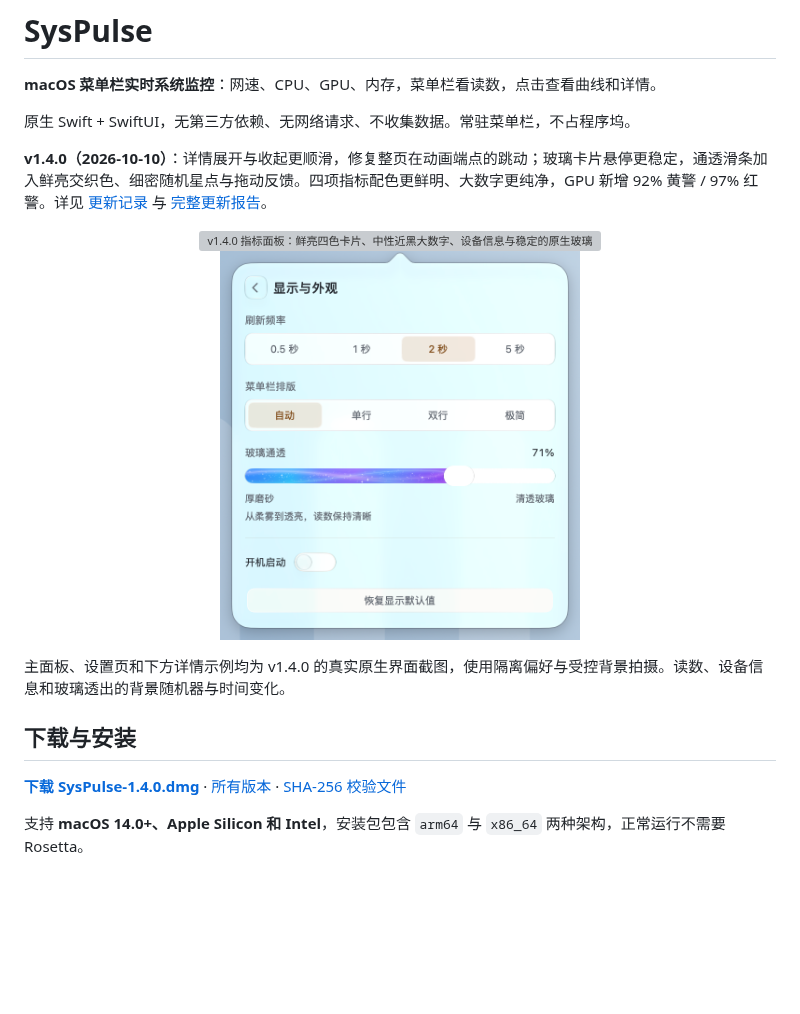
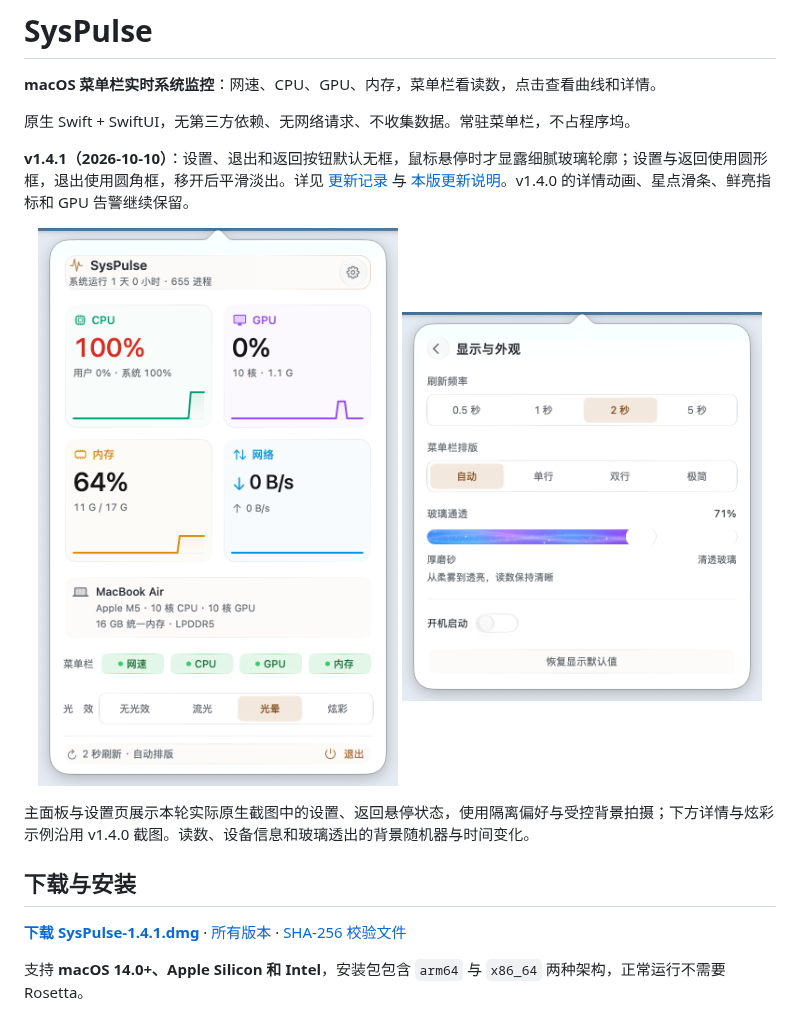
Before and after one commit to orange-ora/SysPulse, a Markdown page: README.md, the part around the change. Rendered like a GitHub page; pictures changed too: docs/panel-v1.4.1.png (added), docs/settings-v1.4.1.png (added); blank space fills up the shorter version; grey boxes are pictures that could not be loaded.

Commit message:
Release v1.4.1: refine hover-only glass buttons

```diff
--- a/README.md
+++ b/README.md
@@ -4,18 +4,18 @@
 
 原生 Swift + SwiftUI，无第三方依赖、无网络请求、不收集数据。常驻菜单栏，不占程序坞。
 
-**v1.4.0（2026-10-10）**：详情展开与收起更顺滑，修复整页在动画端点的跳动；玻璃卡片悬停更稳定，通透滑条加入鲜亮交织色、细密随机星点与拖动反馈。四项指标配色更鲜明、大数字更纯净，GPU 新增 92% 黄警 / 97% 红警。详见 [更新记录](<CHANGELOG.md>) 与 [完整更新报告](<docs/UPDATE-v1.4.0.md>)。
+**v1.4.1（2026-10-10）**：设置、退出和返回按钮默认无框，鼠标悬停时才显露细腻玻璃轮廓；设置与返回使用圆形框，退出使用圆角框，移开后平滑淡出。详见 [更新记录](<CHANGELOG.md>) 与 [本版更新说明](<docs/UPDATE-v1.4.1.md>)。v1.4.0 的详情动画、星点滑条、鲜亮指标和 GPU 告警继续保留。
 
 <p align="center">
-  <img src="docs/panel-v1.4.0.png" width="360" alt="v1.4.0 指标面板：鲜亮四色卡片、中性近黑大数字、设备信息与稳定的原生玻璃">
-  <img src="docs/settings-v1.4.0.png" width="360" alt="v1.4.0 显示与外观：71% 交织星点玻璃滑条、无色玻璃滑钮与开机启动开关">
+  <img src="docs/panel-v1.4.1.png" width="360" alt="v1.4.1 指标面板：设置按钮悬停时显示圆形玻璃框，退出按钮默认无框">
+  <img src="docs/settings-v1.4.1.png" width="360" alt="v1.4.1 显示与外观：返回按钮悬停时显示圆形玻璃框">
 </p>
 
-主面板、设置页和下方详情示例均为 v1.4.0 的真实原生界面截图，使用隔离偏好与受控背景拍摄。读数、设备信息和玻璃透出的背景随机器与时间变化。
+主面板与设置页展示本轮实际原生截图中的设置、返回悬停状态，使用隔离偏好与受控背景拍摄；下方详情与炫彩示例沿用 v1.4.0 截图。读数、设备信息和玻璃透出的背景随机器与时间变化。
 
 ## 下载与安装
 
-**[下载 SysPulse-1.4.0.dmg](https://github.com/orange-ora/SysPulse/releases/download/v1.4.0/SysPulse-1.4.0.dmg)** · [所有版本](https://github.com/orange-ora/SysPulse/releases) · [SHA-256 校验文件](https://github.com/orange-ora/SysPulse/releases/download/v1.4.0/SysPulse-1.4.0.dmg.sha256)
+**[下载 SysPulse-1.4.1.dmg](https://github.com/orange-ora/SysPulse/releases/download/v1.4.1/SysPulse-1.4.1.dmg)** · [所有版本](https://github.com/orange-ora/SysPulse/releases) · [SHA-256 校验文件](https://github.com/orange-ora/SysPulse/releases/download/v1.4.1/SysPulse-1.4.1.dmg.sha256)
 
 支持 **macOS 14.0+、Apple Silicon 和 Intel**，安装包包含 `arm64` 与 `x86_64` 两种架构，正常运行不需要 Rosetta。
 
```
Also changed, not shown: CHANGELOG.md (+10 -0 lines), HANDOFF.md (+8 -0 lines), docs/UPDATE-v1.4.1.md (added, +30 -0 lines), docs/quit-hover-v1.4.1.png (added), 3 other files.
